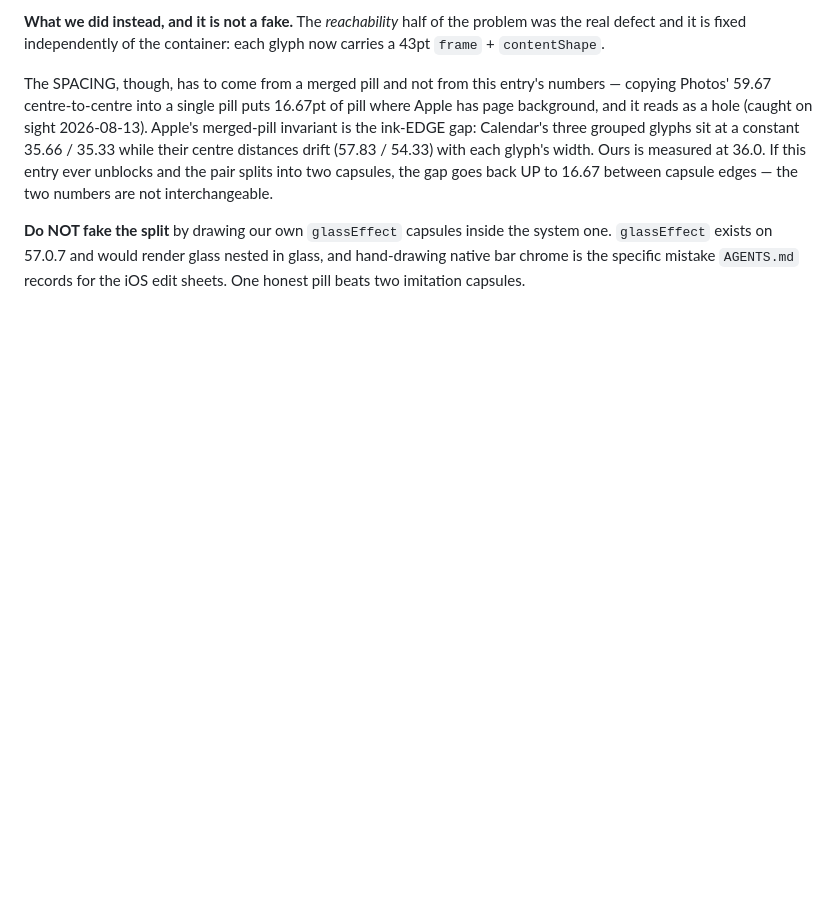
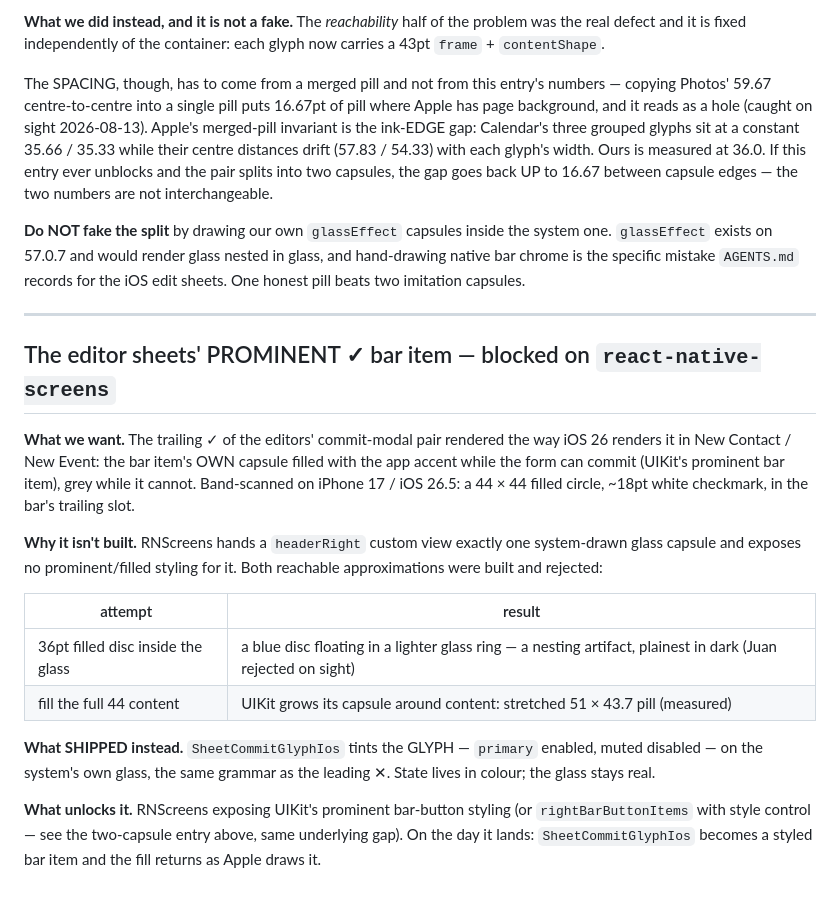
Before and after one commit to juanevillam/sound-shaper, a Markdown page: docs/pending-upstream.md, the part around the change. Rendered like a GitHub page; blank space fills up the shorter version.

Commit message:
docs: record the prominent commit glyph as blocked upstream
Co-Authored-By: Claude Fable 5 <noreply@anthropic.com>

```diff
--- a/docs/pending-upstream.md
+++ b/docs/pending-upstream.md
@@ -241,3 +241,31 @@ ever unblocks and the pair splits into two capsules, the gap goes back UP to
 system one. `glassEffect` exists on 57.0.7 and would render glass nested in
 glass, and hand-drawing native bar chrome is the specific mistake `AGENTS.md`
 records for the iOS edit sheets. One honest pill beats two imitation capsules.
+
+---
+
+## The editor sheets' PROMINENT ✓ bar item — blocked on `react-native-screens`
+
+**What we want.** The trailing ✓ of the editors' commit-modal pair rendered the
+way iOS 26 renders it in New Contact / New Event: the bar item's OWN capsule
+filled with the app accent while the form can commit (UIKit's prominent bar
+item), grey while it cannot. Band-scanned on iPhone 17 / iOS 26.5: a 44 × 44
+filled circle, ~18pt white checkmark, in the bar's trailing slot.
+
+**Why it isn't built.** RNScreens hands a `headerRight` custom view exactly one
+system-drawn glass capsule and exposes no prominent/filled styling for it. Both
+reachable approximations were built and rejected:
+
+| attempt                           | result                                                                                                       |
+| --------------------------------- | ------------------------------------------------------------------------------------------------------------ |
+| 36pt filled disc inside the glass | a blue disc floating in a lighter glass ring — a nesting artifact, plainest in dark (Juan rejected on sight) |
+| fill the full 44 content          | UIKit grows its capsule around content: stretched 51 × 43.7 pill (measured)                                  |
+
+**What SHIPPED instead.** `SheetCommitGlyphIos` tints the GLYPH — `primary`
+enabled, muted disabled — on the system's own glass, the same grammar as the
+leading ✕. State lives in colour; the glass stays real.
+
+**What unlocks it.** RNScreens exposing UIKit's prominent bar-button styling
+(or `rightBarButtonItems` with style control — see the two-capsule entry
+above, same underlying gap). On the day it lands: `SheetCommitGlyphIos`
+becomes a styled bar item and the fill returns as Apple draws it.
```
